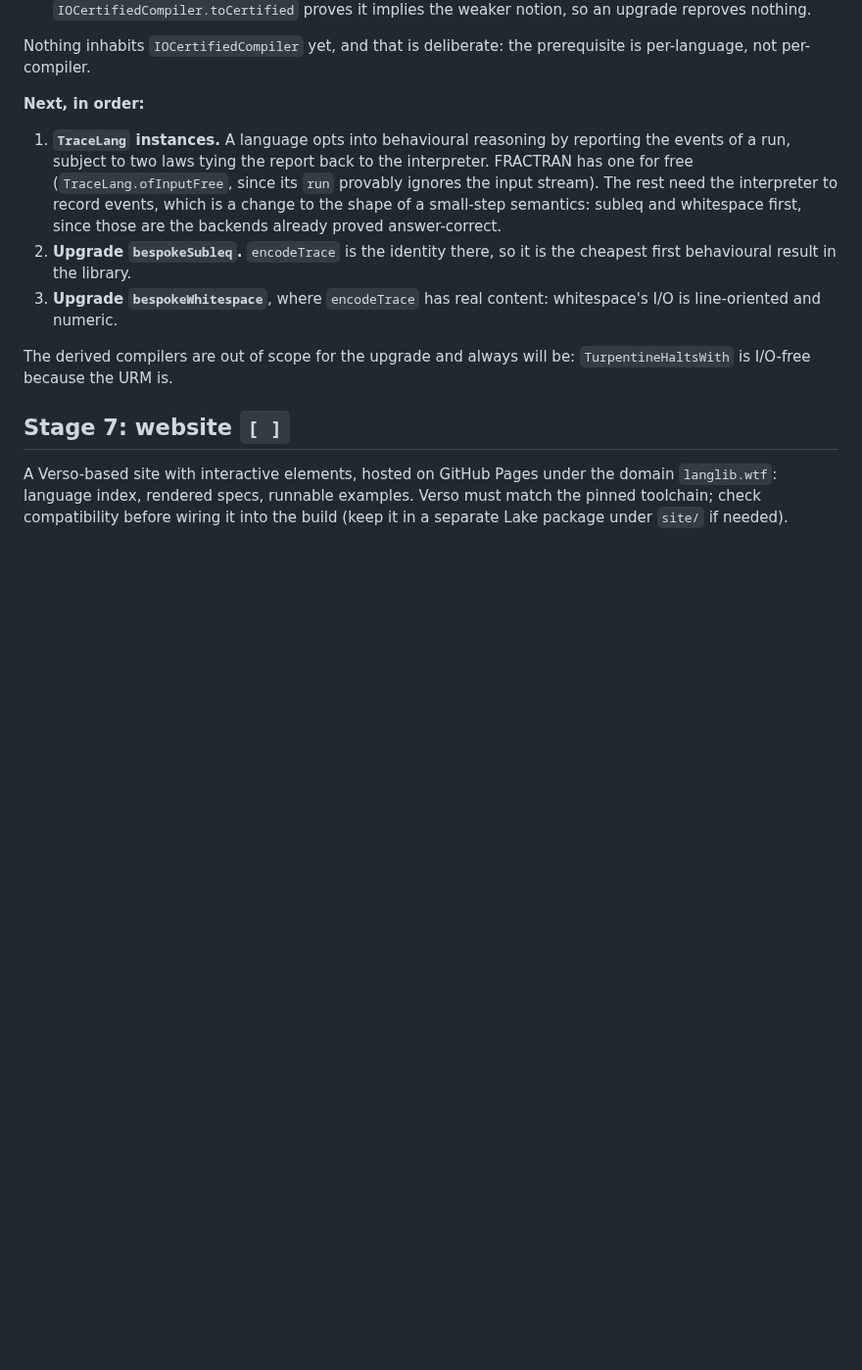
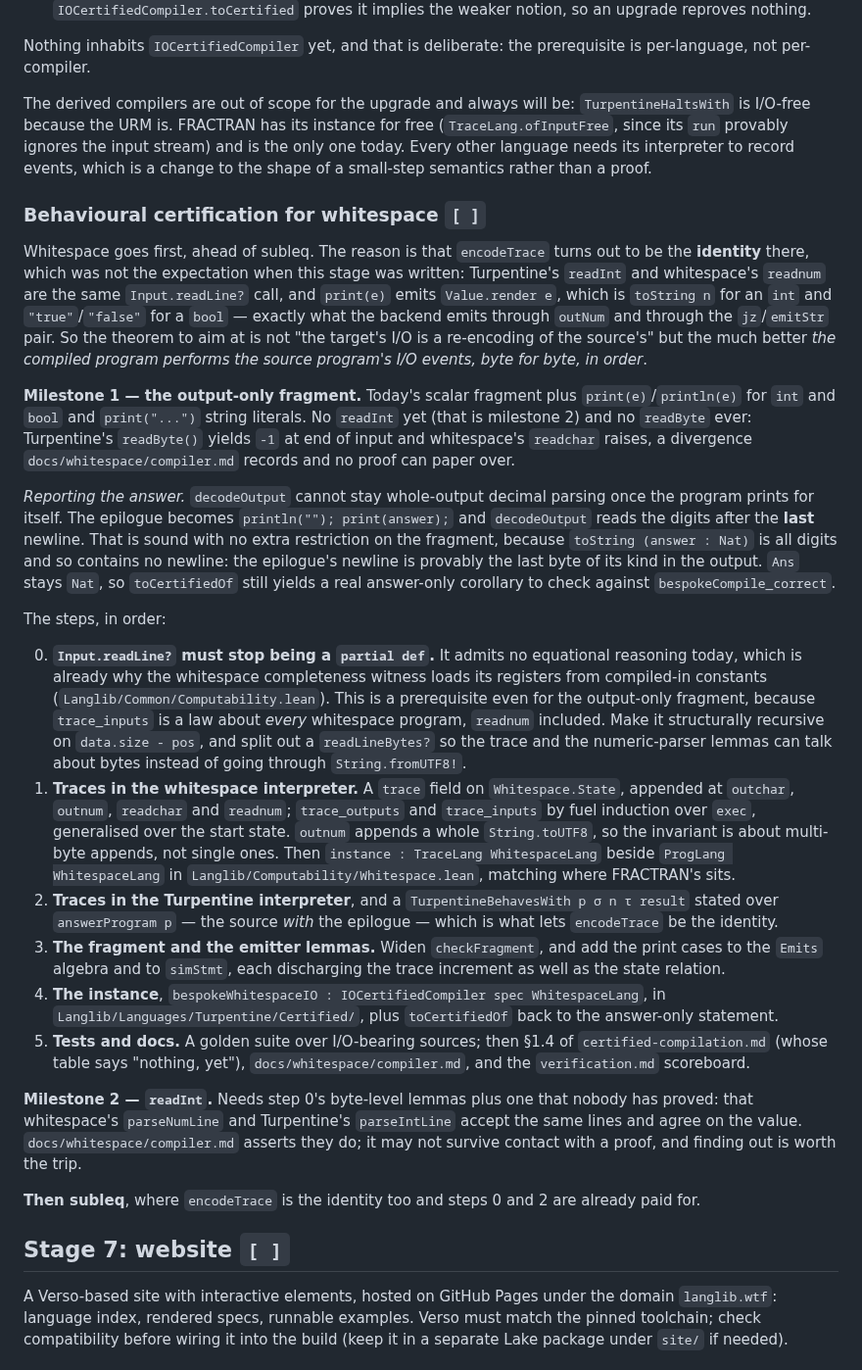
Before and after one commit to ilyasergey/langlib, a Markdown page: docs/PLAN.md, the part around the change. Shown at 98% size. GitHub-like rendering; blank space fills up the shorter version.

Commit message:
Stage 6: the plan for behavioural certification of whitespace
Whitespace goes ahead of subleq, because encodeTrace turns out to be the
identity there as well: readInt and readnum are the same readLine? call,
and print(e) emits Value.render, which is exactly what outNum and the
jz/emitStr pair emit. The theorem to aim at is byte-for-byte event
equality, not a re-encoding.

Milestone 1 is the output-only fragment, with the answer reported as the
digits after the last newline (sound with no extra fragment restriction,
since a Nat's decimal contains no newline). Milestone 2 adds readInt and
the parseNumLine/parseIntLine agreement lemma, which is asserted in the
compiler notes and proved nowhere.

Step 0 is the one that has to happen first either way: Input.readLine? is
a partial def, so trace_inputs -- a law about every whitespace program,
readnum included -- cannot be proved while it stands.

Co-Authored-By: Claude Opus 5 (1M context) <noreply@anthropic.com>

```diff
--- a/docs/PLAN.md
+++ b/docs/PLAN.md
@@ -225,22 +225,83 @@ target:
 Nothing inhabits `IOCertifiedCompiler` yet, and that is deliberate: the
 prerequisite is per-language, not per-compiler.
 
-**Next, in order:**
+The derived compilers are out of scope for the upgrade and always will be:
+`TurpentineHaltsWith` is I/O-free because the URM is. FRACTRAN has its
+instance for free (`TraceLang.ofInputFree`, since its `run` provably
+ignores the input stream) and is the only one today. Every other language
+needs its interpreter to record events, which is a change to the shape of
+a small-step semantics rather than a proof.
 
-1. **`TraceLang` instances.** A language opts into behavioural reasoning by
-   reporting the events of a run, subject to two laws tying the report back
-   to the interpreter. FRACTRAN has one for free (`TraceLang.ofInputFree`,
-   since its `run` provably ignores the input stream). The rest need the
-   interpreter to record events, which is a change to the shape of a
-   small-step semantics: subleq and whitespace first, since those are the
-   backends already proved answer-correct.
-2. **Upgrade `bespokeSubleq`.** `encodeTrace` is the identity there, so it
-   is the cheapest first behavioural result in the library.
-3. **Upgrade `bespokeWhitespace`**, where `encodeTrace` has real content:
-   whitespace's I/O is line-oriented and numeric.
+### Behavioural certification for whitespace `[ ]`
 
-The derived compilers are out of scope for the upgrade and always will be:
-`TurpentineHaltsWith` is I/O-free because the URM is.
+Whitespace goes first, ahead of subleq. The reason is that
+`encodeTrace` turns out to be the **identity** there, which was not the
+expectation when this stage was written: Turpentine's `readInt` and
+whitespace's `readnum` are the same `Input.readLine?` call, and
+`print(e)` emits `Value.render e`, which is `toString n` for an `int` and
+`"true"`/`"false"` for a `bool` — exactly what the backend emits through
+`outNum` and through the `jz`/`emitStr` pair. So the theorem to aim at is
+not "the target's I/O is a re-encoding of the source's" but the much
+better *the compiled program performs the source program's I/O events,
+byte for byte, in order*.
+
+**Milestone 1 — the output-only fragment.** Today's scalar fragment plus
+`print(e)`/`println(e)` for `int` and `bool` and `print("...")` string
+literals. No `readInt` yet (that is milestone 2) and no `readByte` ever:
+Turpentine's `readByte()` yields `-1` at end of input and whitespace's
+`readchar` raises, a divergence `docs/whitespace/compiler.md` records and
+no proof can paper over.
+
+*Reporting the answer.* `decodeOutput` cannot stay whole-output decimal
+parsing once the program prints for itself. The epilogue becomes
+`println(""); print(answer);` and `decodeOutput` reads the digits after
+the **last** newline. That is sound with no extra restriction on the
+fragment, because `toString (answer : Nat)` is all digits and so contains
+no newline: the epilogue's newline is provably the last byte of its kind
+in the output. `Ans` stays `Nat`, so `toCertifiedOf` still yields a real
+answer-only corollary to check against `bespokeCompile_correct`.
+
+The steps, in order:
+
+0. **`Input.readLine?` must stop being a `partial def`.** It admits no
+   equational reasoning today, which is already why the whitespace
+   completeness witness loads its registers from compiled-in constants
+   (`Langlib/Common/Computability.lean`). This is a prerequisite even for
+   the output-only fragment, because `trace_inputs` is a law about *every*
+   whitespace program, `readnum` included. Make it structurally recursive
+   on `data.size - pos`, and split out a `readLineBytes?` so the trace and
+   the numeric-parser lemmas can talk about bytes instead of going through
+   `String.fromUTF8!`.
+1. **Traces in the whitespace interpreter.** A `trace` field on
+   `Whitespace.State`, appended at `outchar`, `outnum`, `readchar` and
+   `readnum`; `trace_outputs` and `trace_inputs` by fuel induction over
+   `exec`, generalised over the start state. `outnum` appends a whole
+   `String.toUTF8`, so the invariant is about multi-byte appends, not
+   single ones. Then `instance : TraceLang WhitespaceLang` beside
+   `ProgLang WhitespaceLang` in `Langlib/Computability/Whitespace.lean`,
+   matching where FRACTRAN's sits.
+2. **Traces in the Turpentine interpreter**, and a
+   `TurpentineBehavesWith p σ n τ result` stated over `answerProgram p` —
+   the source *with* the epilogue — which is what lets `encodeTrace` be
+   the identity.
+3. **The fragment and the emitter lemmas.** Widen `checkFragment`, and add
+   the print cases to the `Emits` algebra and to `simStmt`, each
+   discharging the trace increment as well as the state relation.
+4. **The instance**, `bespokeWhitespaceIO : IOCertifiedCompiler spec
+   WhitespaceLang`, in `Langlib/Languages/Turpentine/Certified/`, plus
+   `toCertifiedOf` back to the answer-only statement.
+5. **Tests and docs.** A golden suite over I/O-bearing sources; then
+   §1.4 of `certified-compilation.md` (whose table says "nothing, yet"),
+   `docs/whitespace/compiler.md`, and the `verification.md` scoreboard.
+
+**Milestone 2 — `readInt`.** Needs step 0's byte-level lemmas plus one
+that nobody has proved: that whitespace's `parseNumLine` and Turpentine's
+`parseIntLine` accept the same lines and agree on the value.
+`docs/whitespace/compiler.md` asserts they do; it may not survive contact
+with a proof, and finding out is worth the trip.
+
+**Then subleq**, where `encodeTrace` is the identity too and steps 0 and 2
+are already paid for.
 
 ## Stage 7: website `[ ]`
 
```
